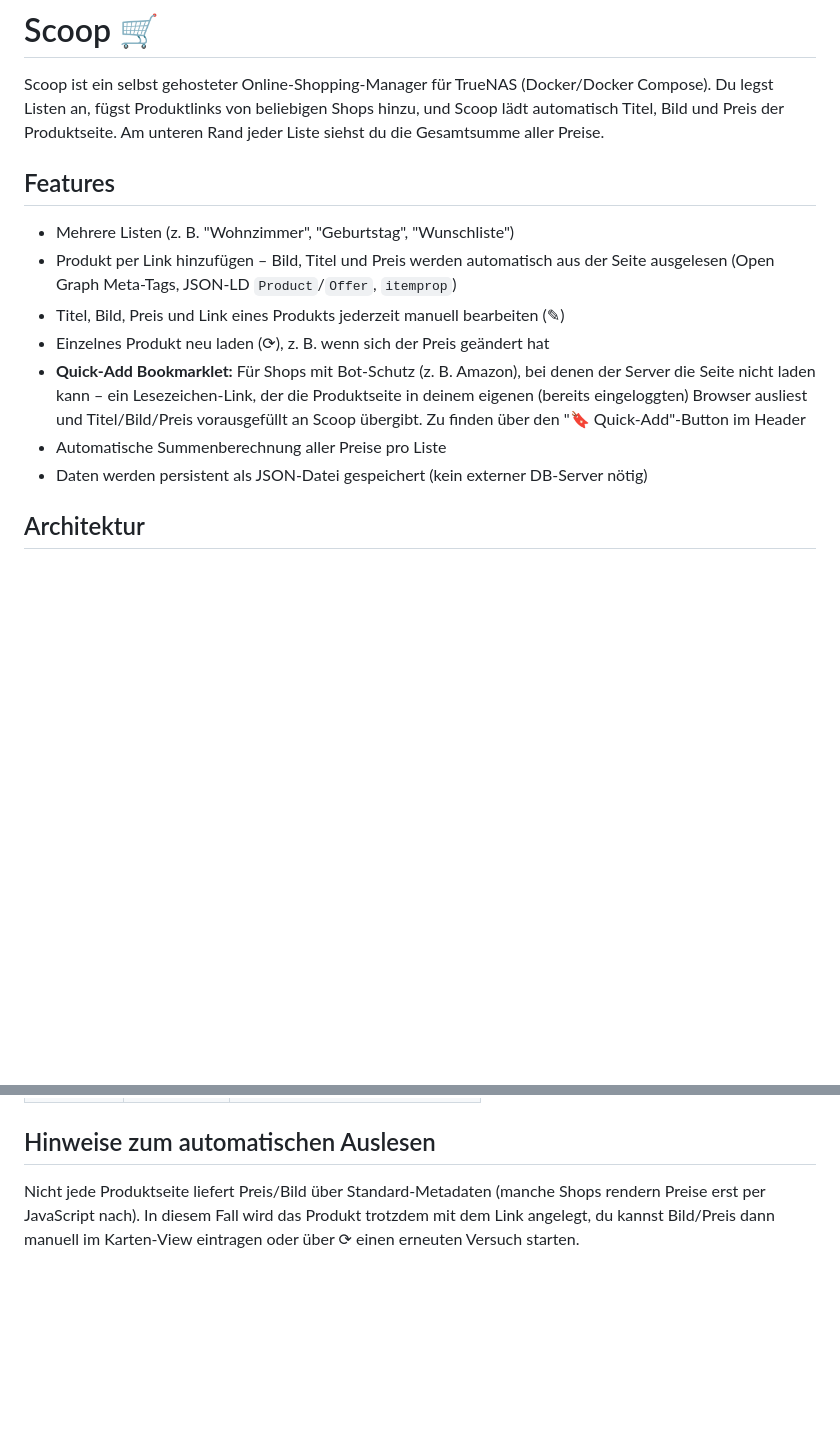
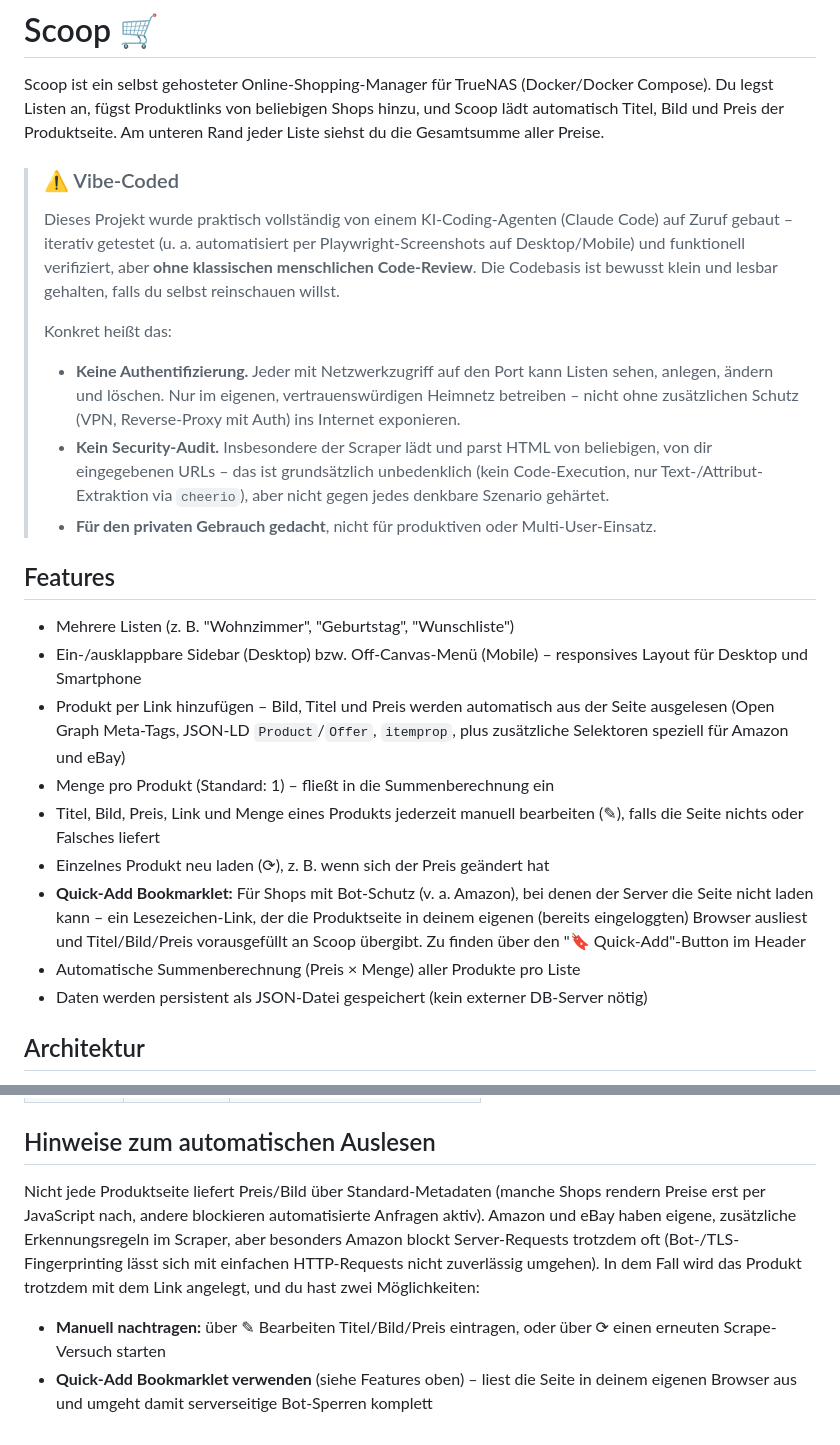
Before and after one commit to ENjxzlt/Scoop, a Markdown page: README.md, 2 parts joined by grey strips. GitHub-like rendering; blank space fills up the shorter version.

Commit message:
Update README with current features and add a vibe-coded disclaimer (#7)
Documents everything added since the initial README (quantity, manual edit,
Amazon/eBay-specific scraping, the Quick-Add bookmarklet, collapsible
sidebar/mobile layout), and adds an upfront disclaimer that the codebase
was built by an AI coding agent without a traditional human code review,
including a call-out that there's no authentication and it's intended for
private, trusted-network use only.


Claude-Session: https://claude.ai/code/session_01DQTnpkXBJ8x6XT1VGcd2wo

Co-authored-by: Claude <noreply@anthropic.com>

```diff
--- a/README.md
+++ b/README.md
@@ -5,19 +5,45 @@ Compose). Du legst Listen an, fügst Produktlinks von beliebigen Shops hinzu, un
 Scoop lädt automatisch Titel, Bild und Preis der Produktseite. Am unteren Rand
 jeder Liste siehst du die Gesamtsumme aller Preise.
 
+> ### ⚠️ Vibe-Coded
+>
+> Dieses Projekt wurde praktisch vollständig von einem KI-Coding-Agenten
+> (Claude Code) auf Zuruf gebaut – iterativ getestet (u. a. automatisiert per
+> Playwright-Screenshots auf Desktop/Mobile) und funktionell verifiziert, aber
+> **ohne klassischen menschlichen Code-Review**. Die Codebasis ist bewusst
+> klein und lesbar gehalten, falls du selbst reinschauen willst.
+>
+> Konkret heißt das:
+>
+> - **Keine Authentifizierung.** Jeder mit Netzwerkzugriff auf den Port kann
+>   Listen sehen, anlegen, ändern und löschen. Nur im eigenen, vertrauenswürdigen
+>   Heimnetz betreiben – nicht ohne zusätzlichen Schutz (VPN, Reverse-Proxy mit
+>   Auth) ins Internet exponieren.
+> - **Kein Security-Audit.** Insbesondere der Scraper lädt und parst HTML von
+>   beliebigen, von dir eingegebenen URLs – das ist grundsätzlich unbedenklich
+>   (kein Code-Execution, nur Text-/Attribut-Extraktion via `cheerio`), aber
+>   nicht gegen jedes denkbare Szenario gehärtet.
+> - **Für den privaten Gebrauch gedacht**, nicht für produktiven oder
+>   Multi-User-Einsatz.
+
 ## Features
 
 - Mehrere Listen (z. B. "Wohnzimmer", "Geburtstag", "Wunschliste")
+- Ein-/ausklappbare Sidebar (Desktop) bzw. Off-Canvas-Menü (Mobile) – responsives
+  Layout für Desktop und Smartphone
 - Produkt per Link hinzufügen – Bild, Titel und Preis werden automatisch aus der
-  Seite ausgelesen (Open Graph Meta-Tags, JSON-LD `Product`/`Offer`, `itemprop`)
-- Titel, Bild, Preis und Link eines Produkts jederzeit manuell bearbeiten (✎)
+  Seite ausgelesen (Open Graph Meta-Tags, JSON-LD `Product`/`Offer`, `itemprop`,
+  plus zusätzliche Selektoren speziell für Amazon und eBay)
+- Menge pro Produkt (Standard: 1) – fließt in die Summenberechnung ein
+- Titel, Bild, Preis, Link und Menge eines Produkts jederzeit manuell
+  bearbeiten (✎), falls die Seite nichts oder Falsches liefert
 - Einzelnes Produkt neu laden (⟳), z. B. wenn sich der Preis geändert hat
-- **Quick-Add Bookmarklet:** Für Shops mit Bot-Schutz (z. B. Amazon), bei denen
+- **Quick-Add Bookmarklet:** Für Shops mit Bot-Schutz (v. a. Amazon), bei denen
   der Server die Seite nicht laden kann – ein Lesezeichen-Link, der die
   Produktseite in deinem eigenen (bereits eingeloggten) Browser ausliest und
   Titel/Bild/Preis vorausgefüllt an Scoop übergibt. Zu finden über den
   "🔖 Quick-Add"-Button im Header
-- Automatische Summenberechnung aller Preise pro Liste
+- Automatische Summenberechnung (Preis × Menge) aller Produkte pro Liste
 - Daten werden persistent als JSON-Datei gespeichert (kein externer DB-Server nötig)
 
 ## Architektur
@@ -130,6 +156,15 @@ docker push ghcr.io/enjxzlt/scoop:latest
 ## Hinweise zum automatischen Auslesen
 
 Nicht jede Produktseite liefert Preis/Bild über Standard-Metadaten (manche
-Shops rendern Preise erst per JavaScript nach). In diesem Fall wird das
-Produkt trotzdem mit dem Link angelegt, du kannst Bild/Preis dann manuell im
-Karten-View eintragen oder über ⟳ einen erneuten Versuch starten.
+Shops rendern Preise erst per JavaScript nach, andere blockieren automatisierte
+Anfragen aktiv). Amazon und eBay haben eigene, zusätzliche Erkennungsregeln im
+Scraper, aber besonders Amazon blockt Server-Requests trotzdem oft (Bot-/TLS-
+Fingerprinting lässt sich mit einfachen HTTP-Requests nicht zuverlässig
+umgehen). In dem Fall wird das Produkt trotzdem mit dem Link angelegt, und du
+hast zwei Möglichkeiten:
+
+- **Manuell nachtragen:** über ✎ Bearbeiten Titel/Bild/Preis eintragen, oder
+  über ⟳ einen erneuten Scrape-Versuch starten
+- **Quick-Add Bookmarklet verwenden** (siehe Features oben) – liest die Seite
+  in deinem eigenen Browser aus und umgeht damit serverseitige Bot-Sperren
+  komplett
```
